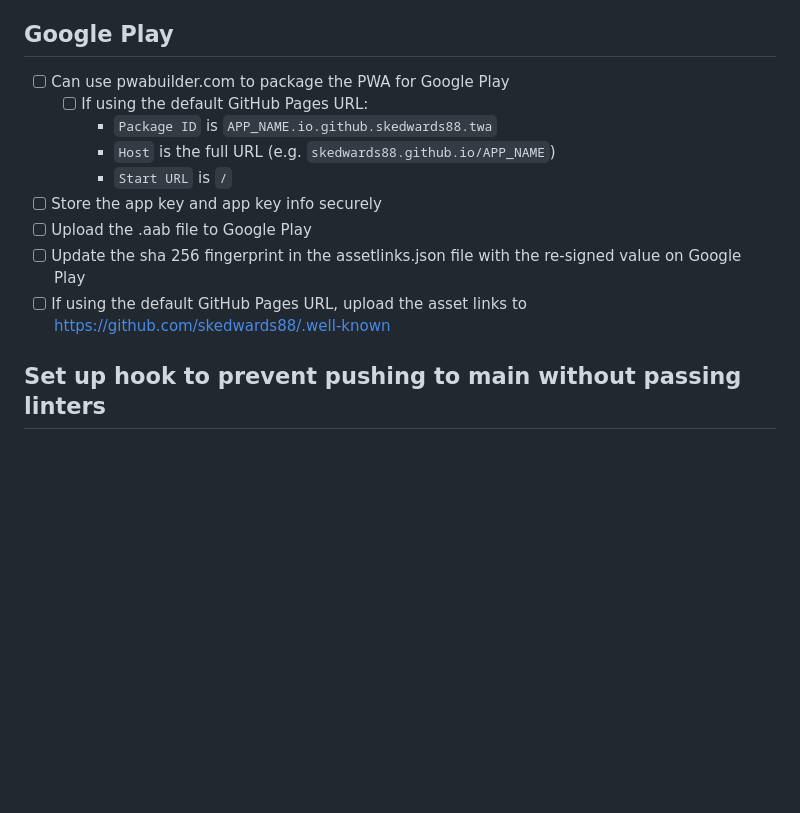
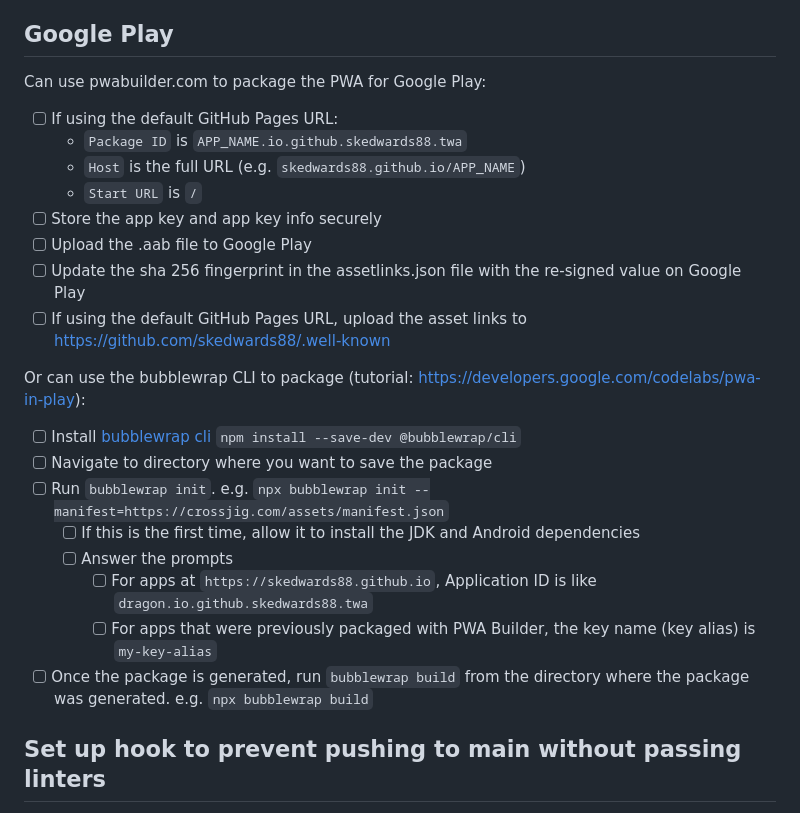
Before and after one commit to skedwards88/template-app, a Markdown page: TODO.md, the part around the change. GitHub-like rendering; blank space fills up the shorter version.

Commit message:
add bubblewrap instructions

```diff
--- a/TODO.md
+++ b/TODO.md
@@ -98,15 +98,27 @@
 
 ## Google Play
 
-- [ ] Can use pwabuilder.com to package the PWA for Google Play
-  - [ ] If using the default GitHub Pages URL:
-    - `Package ID` is `APP_NAME.io.github.skedwards88.twa`
-    - `Host` is the full URL (e.g. `skedwards88.github.io/APP_NAME`)
-    - `Start URL` is `/`
+Can use pwabuilder.com to package the PWA for Google Play:
+
+- [ ] If using the default GitHub Pages URL:
+  - `Package ID` is `APP_NAME.io.github.skedwards88.twa`
+  - `Host` is the full URL (e.g. `skedwards88.github.io/APP_NAME`)
+  - `Start URL` is `/`
 - [ ] Store the app key and app key info securely
 - [ ] Upload the .aab file to Google Play
 - [ ] Update the sha 256 fingerprint in the assetlinks.json file with the re-signed value on Google Play
 - [ ] If using the default GitHub Pages URL, upload the asset links to https://github.com/skedwards88/.well-known
+
+Or can use the bubblewrap CLI to package (tutorial: https://developers.google.com/codelabs/pwa-in-play):
+
+- [ ] Install [bubblewrap cli](https://github.com/GoogleChromeLabs/bubblewrap/tree/main/packages/cli#bubblewrap-cli) `npm install --save-dev @bubblewrap/cli`
+- [ ] Navigate to directory where you want to save the package
+- [ ] Run `bubblewrap init`. e.g. `npx bubblewrap init --manifest=https://crossjig.com/assets/manifest.json`
+  - [ ] If this is the first time, allow it to install the JDK and Android dependencies
+  - [ ] Answer the prompts
+    - [ ] For apps at `https://skedwards88.github.io`, Application ID is like `dragon.io.github.skedwards88.twa`
+    - [ ] For apps that were previously packaged with PWA Builder, the key name (key alias) is `my-key-alias`
+- [ ] Once the package is generated, run `bubblewrap build` from the directory where the package was generated. e.g. `npx bubblewrap build`
 
 ## Set up hook to prevent pushing to main without passing linters
 
```
